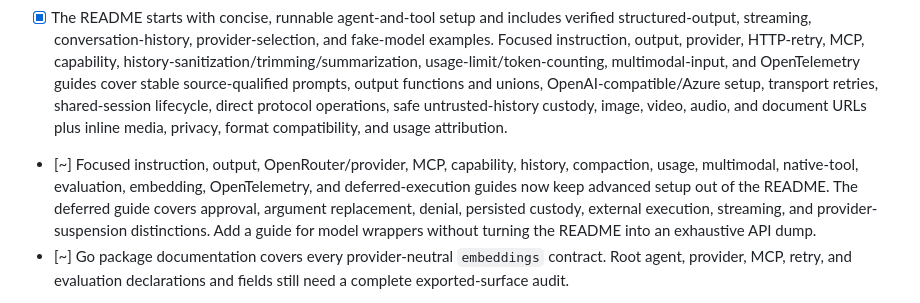
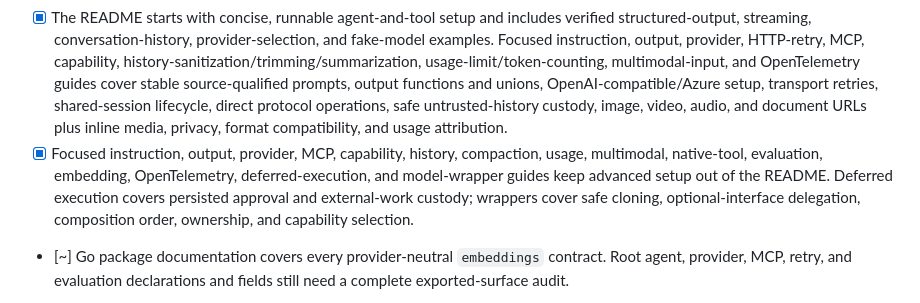
Before and after one commit to Kludex/pydantic-ai-go, a Markdown page: CHECKLIST.md, the part around the change. Drawn GitHub-style.

```diff
--- a/CHECKLIST.md
+++ b/CHECKLIST.md
@@ -241,7 +241,7 @@ Status:
 - [x] CI runs the race detector plus repeated concurrent/parallel/enqueue stress tests.
 - [x] CI covers Go 1.25 and 1.26, vet, lint, tests, 100% per-package coverage, replay-only cassettes, and a clean post-test worktree.
 - [x] The README starts with concise, runnable agent-and-tool setup and includes verified structured-output, streaming, conversation-history, provider-selection, and fake-model examples. Focused instruction, output, provider, HTTP-retry, MCP, capability, history-sanitization/trimming/summarization, usage-limit/token-counting, multimodal-input, and OpenTelemetry guides cover stable source-qualified prompts, output functions and unions, OpenAI-compatible/Azure setup, transport retries, shared-session lifecycle, direct protocol operations, safe untrusted-history custody, image, video, audio, and document URLs plus inline media, privacy, format compatibility, and usage attribution.
-- [~] Focused instruction, output, OpenRouter/provider, MCP, capability, history, compaction, usage, multimodal, native-tool, evaluation, embedding, OpenTelemetry, and deferred-execution guides now keep advanced setup out of the README. The deferred guide covers approval, argument replacement, denial, persisted custody, external execution, streaming, and provider-suspension distinctions. Add a guide for model wrappers without turning the README into an exhaustive API dump.
+- [x] Focused instruction, output, provider, MCP, capability, history, compaction, usage, multimodal, native-tool, evaluation, embedding, OpenTelemetry, deferred-execution, and model-wrapper guides keep advanced setup out of the README. Deferred execution covers persisted approval and external-work custody; wrappers cover safe cloning, optional-interface delegation, composition order, ownership, and capability selection.
 - [~] Go package documentation covers every provider-neutral `embeddings` contract. Root agent, provider, MCP, retry, and evaluation declarations and fields still need a complete exported-surface audit.
 - [x] Compatibility and semantic-versioning policy for public Go APIs, supported Go versions, persisted messages, providers, deprecations, and inspectable errors, plus an unreleased changelog.
 - [x] Public-API benchmarks cover loop overhead, streaming consumption, schema reflection, and eight-way parallel tool execution, with a reproducible `benchstat` comparison guide.
```
Also changed, not shown: README.md (+2 -1 lines), docs/model-wrappers.md (added, +87 -0 lines).
